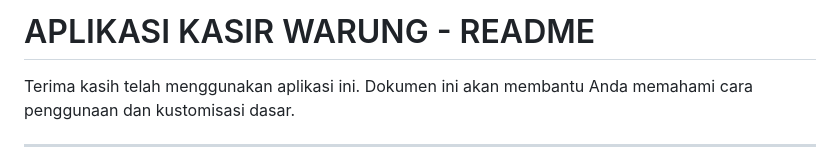
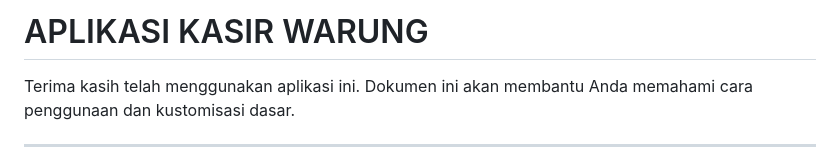
Before and after one commit to SinggihHakim/warung_app, a Markdown page: README.md, the part around the change. GitHub-like rendering.

```diff
--- a/README.md
+++ b/README.md
@@ -1,4 +1,4 @@
- APLIKASI KASIR WARUNG - README
+ APLIKASI KASIR WARUNG
 ======================================
 
 Terima kasih telah menggunakan aplikasi ini. Dokumen ini akan membantu Anda memahami cara penggunaan dan kustomisasi dasar.
```
